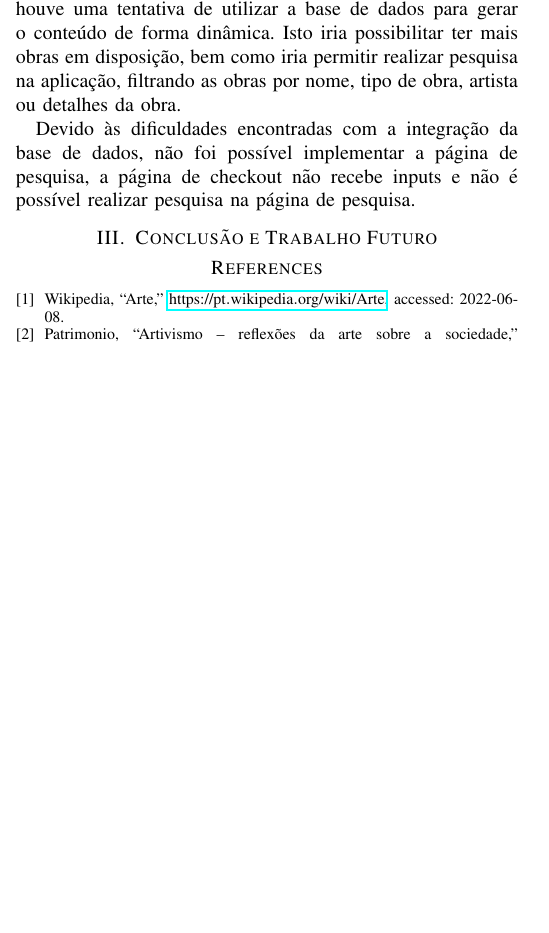
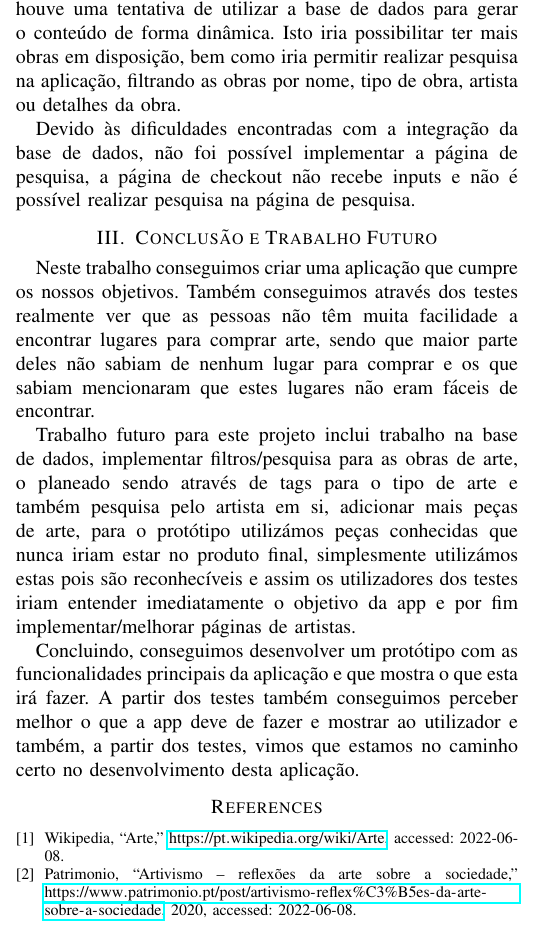
Before and after one commit to nelson-vieira/art-store, a LaTeX paper (paper/report.tex): part of one column of page 3 of 3, cut so that both start at the same text, the shorter picture padded with empty space. Compiled offline with pdfLaTeX.

Commit message:
conclusion and future work

```diff
--- a/paper/report.tex
+++ b/paper/report.tex
@@ -274,6 +274,12 @@ recebe inputs e não é possível realizar pesquisa na página de pesquisa.
 
 \section{Conclusão e Trabalho Futuro}
 
+Neste trabalho conseguimos criar uma aplicação que cumpre os nossos objetivos. Também conseguimos através dos testes realmente ver que as pessoas não têm muita facilidade a encontrar lugares para comprar arte, sendo que maior parte deles não sabiam de nenhum lugar para comprar e os que sabiam mencionaram que estes lugares não eram fáceis de encontrar.
+
+Trabalho futuro para este projeto inclui trabalho na base de dados, implementar filtros/pesquisa para as obras de arte, o planeado sendo através de tags para o tipo de arte e também pesquisa pelo artista em si, adicionar mais peças de arte, para o protótipo utilizámos peças conhecidas que nunca iriam estar no produto final, simplesmente utilizámos estas pois são reconhecíveis e assim os utilizadores dos testes iriam entender imediatamente o objetivo da app e por fim implementar/melhorar páginas de artistas.
+
+Concluindo, conseguimos desenvolver um protótipo com as funcionalidades principais da aplicação e que mostra o que esta irá fazer. A partir dos testes também conseguimos perceber melhor o que a app deve de fazer e mostrar ao utilizador e também, a partir dos testes, vimos que estamos no caminho certo no desenvolvimento desta aplicação.
+
 \bibliographystyle{IEEEtran}
 \bibliography{references}
 
```
Also changed, not shown: paper/report.pdf.
